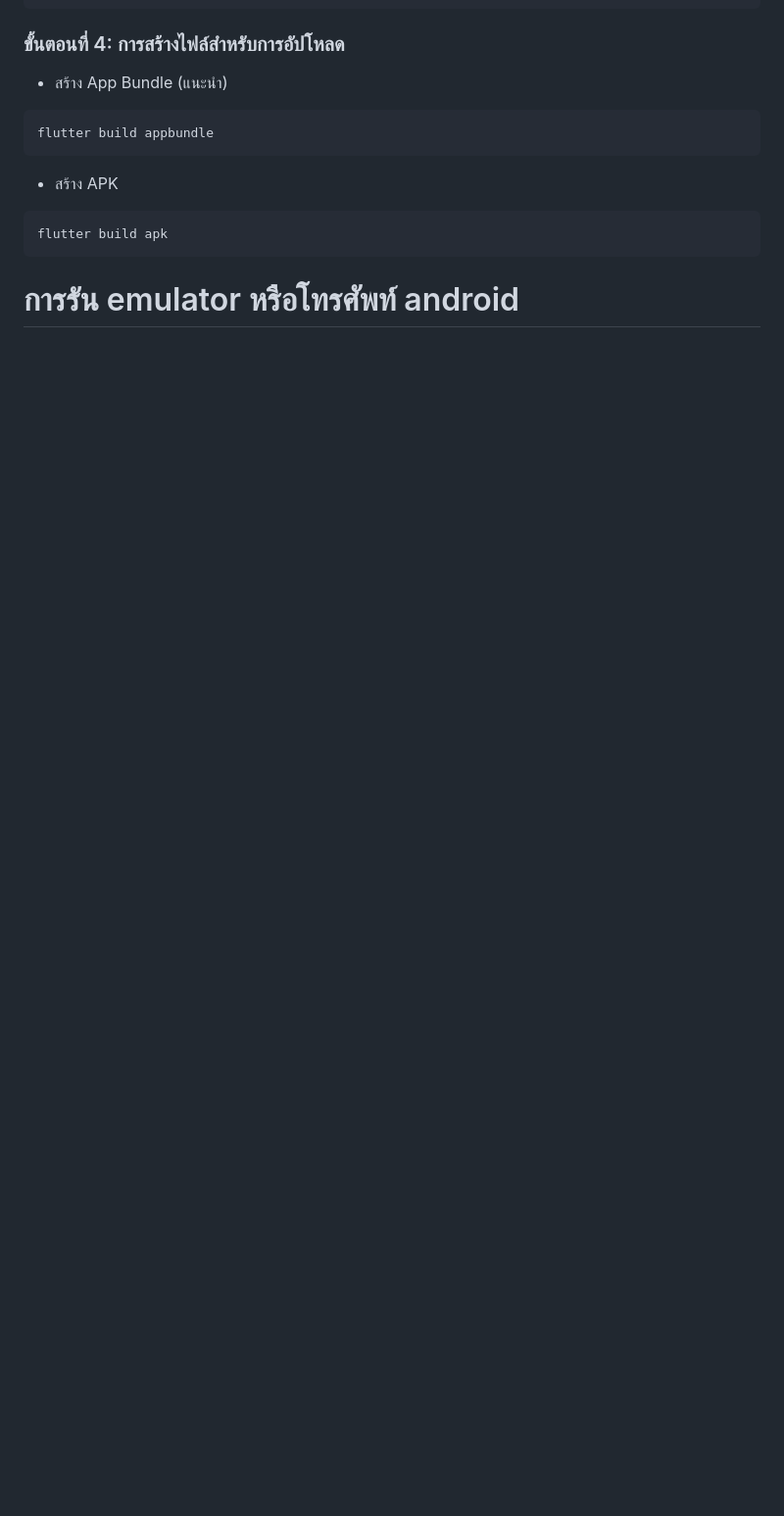
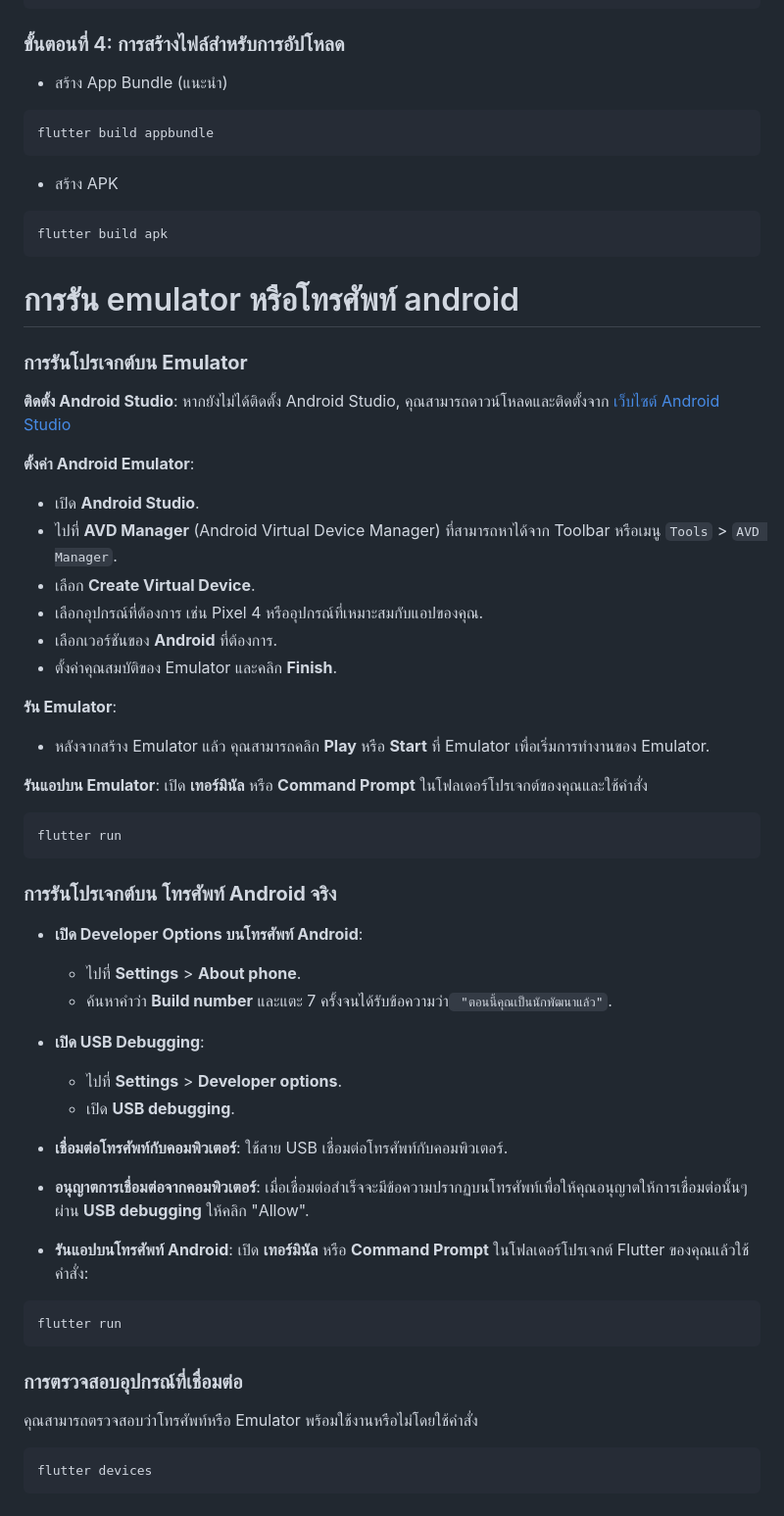
Before and after one commit to kittibook/HealthyTrack, a Markdown page: README.md, the part around the change. Shown: that part at 98% size. GitHub-like rendering; blank space fills up the shorter version.

````diff
--- a/README.md
+++ b/README.md
@@ -162,3 +162,53 @@ flutter build apk
    ```
 
 # การรัน emulator หรือโทรศัพท์ android
+
+
+### การรันโปรเจกต์บน **Emulator**
+
+**ติดตั้ง Android Studio**: หากยังไม่ได้ติดตั้ง Android Studio, คุณสามารถดาวน์โหลดและติดตั้งจาก [เว็บไซต์ Android Studio](https://developer.android.com/studio)
+
+
+**ตั้งค่า Android Emulator**:
+
+-   เปิด **Android Studio**.
+-   ไปที่ **AVD Manager** (Android Virtual Device Manager) ที่สามารถหาได้จาก Toolbar หรือเมนู `Tools` > `AVD Manager`.
+-   เลือก **Create Virtual Device**.
+-   เลือกอุปกรณ์ที่ต้องการ เช่น Pixel 4 หรืออุปกรณ์ที่เหมาะสมกับแอปของคุณ.
+-   เลือกเวอร์ชันของ **Android** ที่ต้องการ.
+-   ตั้งค่าคุณสมบัติของ Emulator และคลิก **Finish**.
+
+**รัน Emulator**:
+-   หลังจากสร้าง Emulator แล้ว คุณสามารถคลิก **Play** หรือ **Start** ที่ Emulator เพื่อเริ่มการทำงานของ Emulator.
+
+**รันแอปบน Emulator**: เปิด **เทอร์มินัล** หรือ **Command Prompt** ในโฟลเดอร์โปรเจกต์ของคุณและใช้คำสั่ง
+
+  ```bash
+flutter run
+   ```
+
+### การรันโปรเจกต์บน **โทรศัพท์ Android จริง**
+-   **เปิด Developer Options บนโทรศัพท์ Android**:
+
+    -   ไปที่ **Settings** > **About phone**.
+    -   ค้นหาคำว่า **Build number** และแตะ 7 ครั้งจนได้รับข้อความว่า` "ตอนนี้คุณเป็นนักพัฒนาแล้ว"`.
+
+-  **เปิด USB Debugging**:
+
+	-   ไปที่ **Settings** > **Developer options**.
+	-   เปิด **USB debugging**.
+-   **เชื่อมต่อโทรศัพท์กับคอมพิวเตอร์**: ใช้สาย USB เชื่อมต่อโทรศัพท์กับคอมพิวเตอร์.
+
+-   **อนุญาตการเชื่อมต่อจากคอมพิวเตอร์**: เมื่อเชื่อมต่อสำเร็จจะมีข้อความปรากฏบนโทรศัพท์เพื่อให้คุณอนุญาตให้การเชื่อมต่อนั้นๆ ผ่าน **USB debugging** ให้คลิก "Allow".
+
+-   **รันแอปบนโทรศัพท์ Android**: เปิด **เทอร์มินัล** หรือ **Command Prompt** ในโฟลเดอร์โปรเจกต์ Flutter ของคุณแล้วใช้คำสั่ง:
+ ```bash
+flutter run
+   ```
+
+### การตรวจสอบอุปกรณ์ที่เชื่อมต่อ
+
+คุณสามารถตรวจสอบว่าโทรศัพท์หรือ Emulator พร้อมใช้งานหรือไม่โดยใช้คำสั่ง
+ ```bash
+flutter devices
+   ```
````
